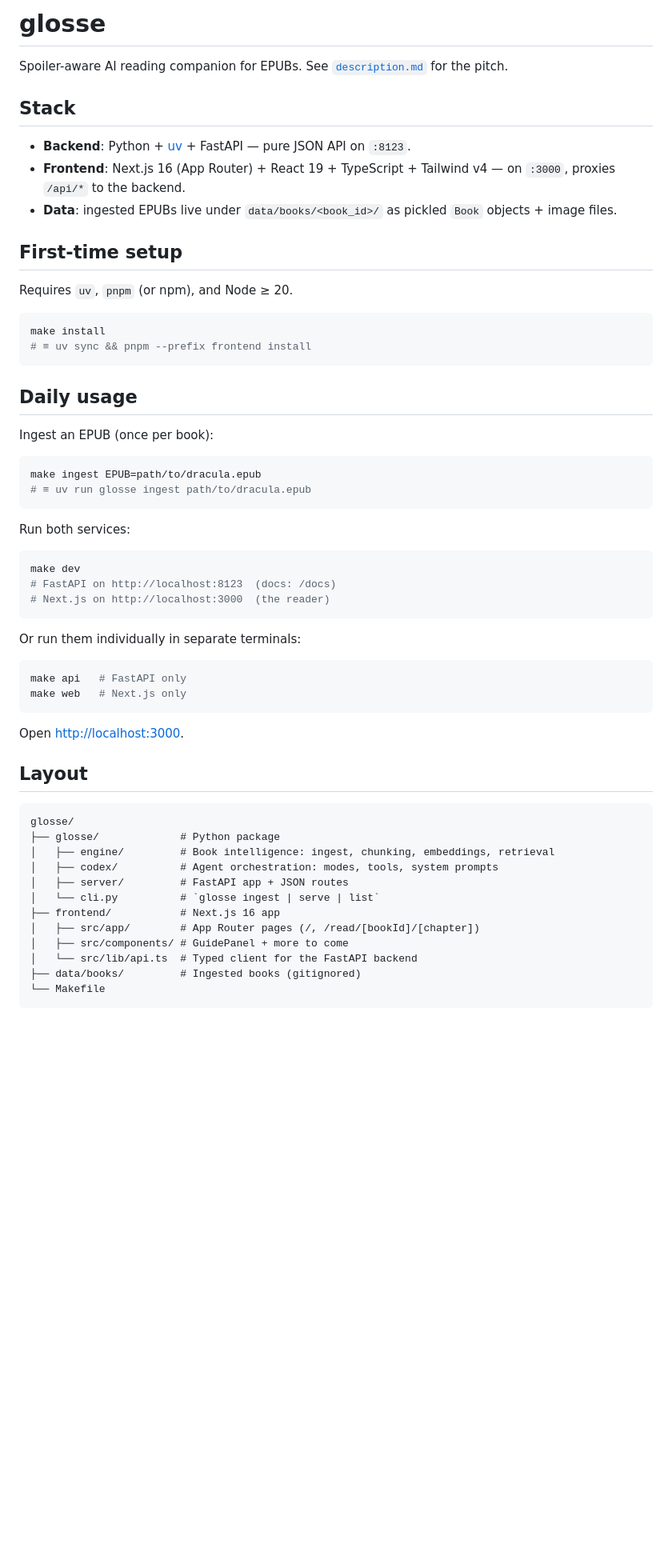
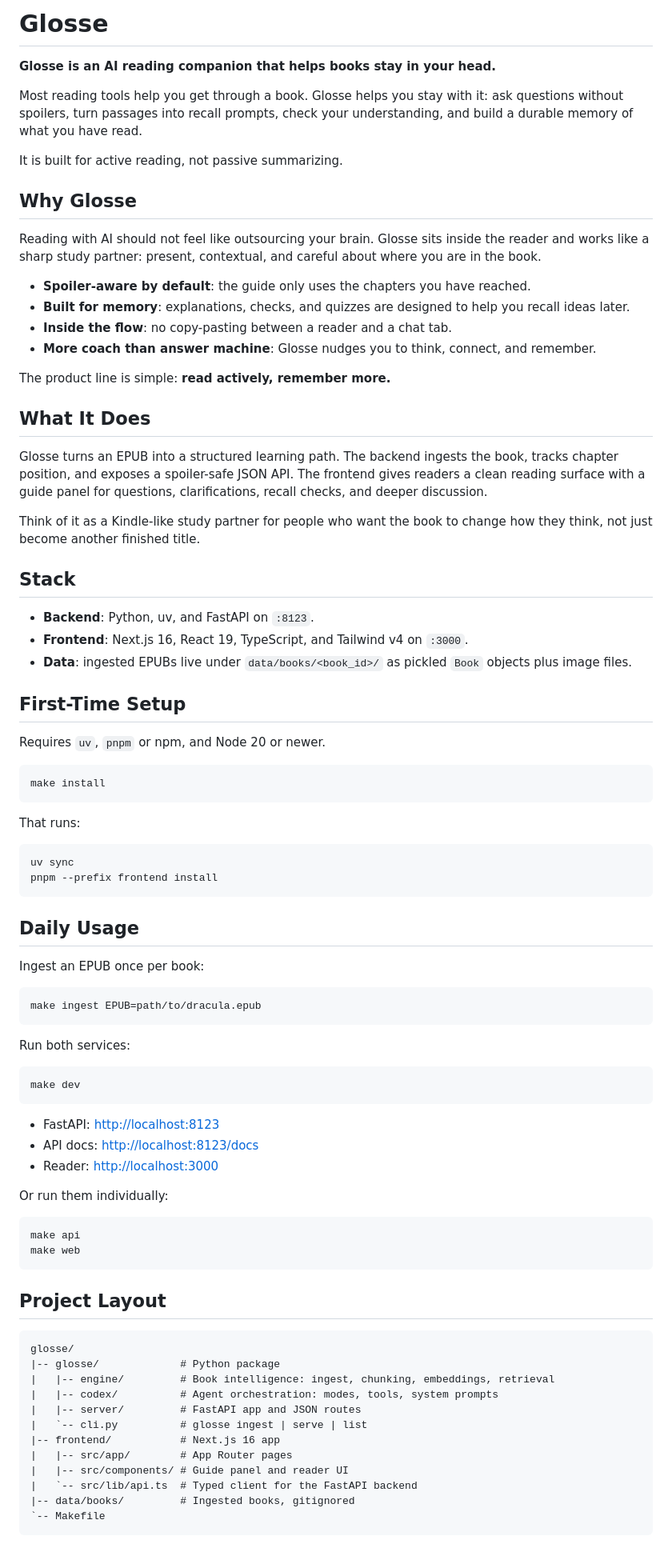
Before and after one commit to dzmbs/glosse, a Markdown page: README.md, the part around the change printed below. Shown: that part at 80% size. Rendered like a GitHub page; blank space fills up the shorter version.

````diff
--- a/README.md
+++ b/README.md
@@ -1,62 +1,100 @@
-# glosse
+# Glosse
 
-Spoiler-aware AI reading companion for EPUBs. See [`description.md`](./description.md) for the pitch.
+**Glosse is an AI reading companion that helps books stay in your head.**
+
+Most reading tools help you get through a book. Glosse helps you stay with it:
+ask questions without spoilers, turn passages into recall prompts, check your
+understanding, and build a durable memory of what you have read.
+
+It is built for active reading, not passive summarizing.
+
+## Why Glosse
+
+Reading with AI should not feel like outsourcing your brain. Glosse sits inside
+the reader and works like a sharp study partner: present, contextual, and
+careful about where you are in the book.
+
+- **Spoiler-aware by default**: the guide only uses the chapters you have
+  reached.
+- **Built for memory**: explanations, checks, and quizzes are designed to help
+  you recall ideas later.
+- **Inside the flow**: no copy-pasting between a reader and a chat tab.
+- **More coach than answer machine**: Glosse nudges you to think, connect, and
+  remember.
+
+The product line is simple: **read actively, remember more.**
+
+## What It Does
+
+Glosse turns an EPUB into a structured learning path. The backend ingests the
+book, tracks chapter position, and exposes a spoiler-safe JSON API. The frontend
+gives readers a clean reading surface with a guide panel for questions,
+clarifications, recall checks, and deeper discussion.
+
+Think of it as a Kindle-like study partner for people who want the book to
+change how they think, not just become another finished title.
 
 ## Stack
 
-- **Backend**: Python + [uv](https://docs.astral.sh/uv/) + FastAPI — pure JSON API on `:8123`.
-- **Frontend**: Next.js 16 (App Router) + React 19 + TypeScript + Tailwind v4 — on `:3000`, proxies `/api/*` to the backend.
-- **Data**: ingested EPUBs live under `data/books/<book_id>/` as pickled `Book` objects + image files.
+- **Backend**: Python, uv, and FastAPI on `:8123`.
+- **Frontend**: Next.js 16, React 19, TypeScript, and Tailwind v4 on `:3000`.
+- **Data**: ingested EPUBs live under `data/books/<book_id>/` as pickled `Book`
+  objects plus image files.
 
-## First-time setup
+## First-Time Setup
 
-Requires `uv`, `pnpm` (or npm), and Node ≥ 20.
+Requires `uv`, `pnpm` or npm, and Node 20 or newer.
 
 ```bash
 make install
-# ≡ uv sync && pnpm --prefix frontend install
 ```
 
-## Daily usage
+That runs:
 
-Ingest an EPUB (once per book):
+```bash
+uv sync
+pnpm --prefix frontend install
+```
+
+## Daily Usage
+
+Ingest an EPUB once per book:
 
 ```bash
 make ingest EPUB=path/to/dracula.epub
-# ≡ uv run glosse ingest path/to/dracula.epub
 ```
 
 Run both services:
 
 ```bash
 make dev
-# FastAPI on http://localhost:8123  (docs: /docs)
-# Next.js on http://localhost:3000  (the reader)
 ```
 
-Or run them individually in separate terminals:
+- FastAPI: <http://localhost:8123>
+- API docs: <http://localhost:8123/docs>
+- Reader: <http://localhost:3000>
+
+Or run them individually:
 
 ```bash
-make api   # FastAPI only
-make web   # Next.js only
+make api
+make web
 ```
 
-Open <http://localhost:3000>.
+## Project Layout
 
-## Layout
-
-```
+```text
 glosse/
-├── glosse/             # Python package
-│   ├── engine/         # Book intelligence: ingest, chunking, embeddings, retrieval
-│   ├── codex/          # Agent orchestration: modes, tools, system prompts
-│   ├── server/         # FastAPI app + JSON routes
-│   └── cli.py          # `glosse ingest | serve | list`
-├── frontend/           # Next.js 16 app
-│   ├── src/app/        # App Router pages (/, /read/[bookId]/[chapter])
-│   ├── src/components/ # GuidePanel + more to come
-│   └── src/lib/api.ts  # Typed client for the FastAPI backend
-├── data/books/         # Ingested books (gitignored)
-└── Makefile
+|-- glosse/             # Python package
+|   |-- engine/         # Book intelligence: ingest, chunking, embeddings, retrieval
+|   |-- codex/          # Agent orchestration: modes, tools, system prompts
+|   |-- server/         # FastAPI app and JSON routes
+|   `-- cli.py          # glosse ingest | serve | list
+|-- frontend/           # Next.js 16 app
+|   |-- src/app/        # App Router pages
+|   |-- src/components/ # Guide panel and reader UI
+|   `-- src/lib/api.ts  # Typed client for the FastAPI backend
+|-- data/books/         # Ingested books, gitignored
+`-- Makefile
 ```
 
````
Also changed, not shown: other parts of README.md (+25 -17 lines).
